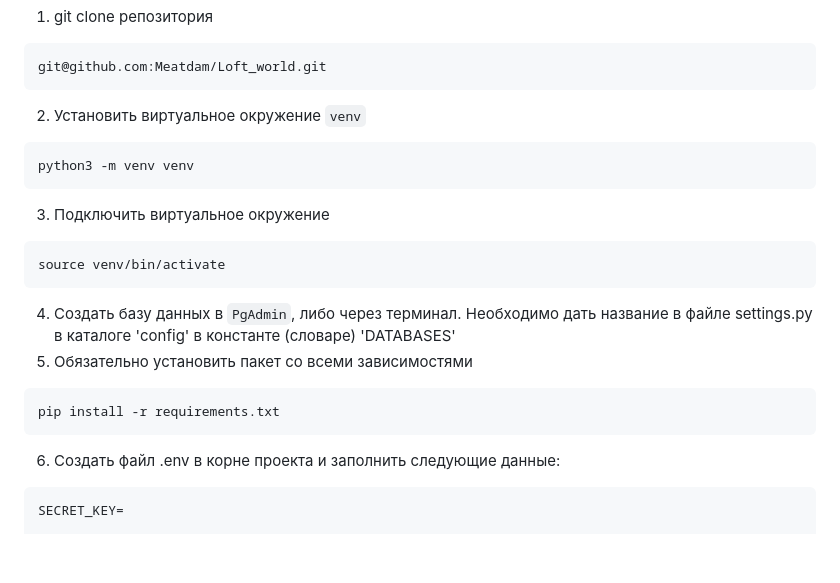
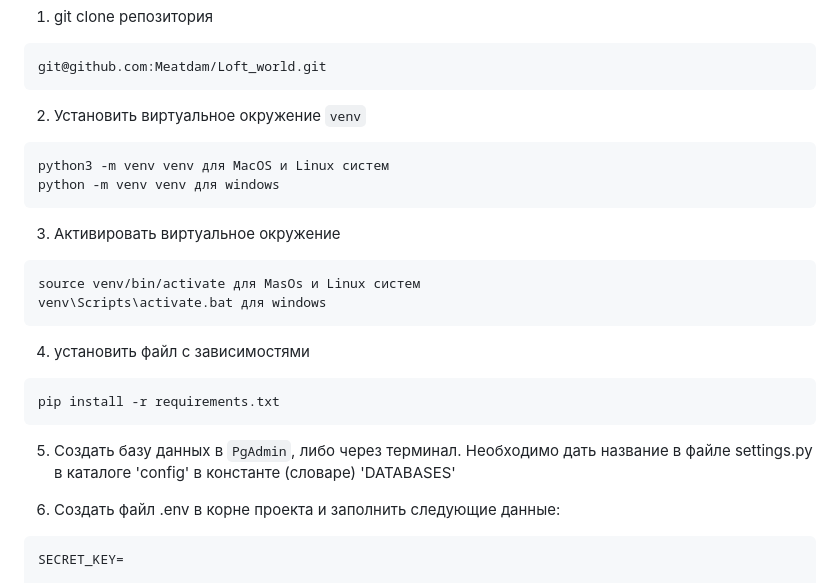
Before and after one commit to Meatdam/Loft_world, a Markdown page: README.md, the part around the change printed below. Drawn GitHub-style; blank space fills up the shorter version.

````diff
--- a/README.md
+++ b/README.md
@@ -29,19 +29,22 @@ ________
 ```
 git@github.com:Meatdam/Loft_world.git
 ```
-2. Установить виртуальное окружение ```venv```
+2. Установить виртуальное окружение `venv`
 ```
-python3 -m venv venv
+python3 -m venv venv для MacOS и Linux систем
+python -m venv venv для windows
 ```
-3. Подключить виртуальное окружение
+3. Активировать виртуальное окружение
 ```
-source venv/bin/activate
+source venv/bin/activate для MasOs и Linux систем
+venv\Scripts\activate.bat для windows
 ```
-4. Создать базу данных в ```PgAdmin```, либо через терминал. Необходимо дать название в файле settings.py в каталоге 'config' в константе (словаре) 'DATABASES'
-5. Обязательно установить пакет со всеми зависимостями
+4. установить файл с зависимостями
 ```
 pip install -r requirements.txt
 ```
+5. Создать базу данных в ```PgAdmin```, либо через терминал. Необходимо дать название в файле settings.py в каталоге 'config' в константе (словаре) 'DATABASES'
+
 6. Создать файл .env в корне проекта и заполнить следующие данные:
 ```
 SECRET_KEY=
````
Also changed, not shown: other parts of README.md (+1 -1 lines).
